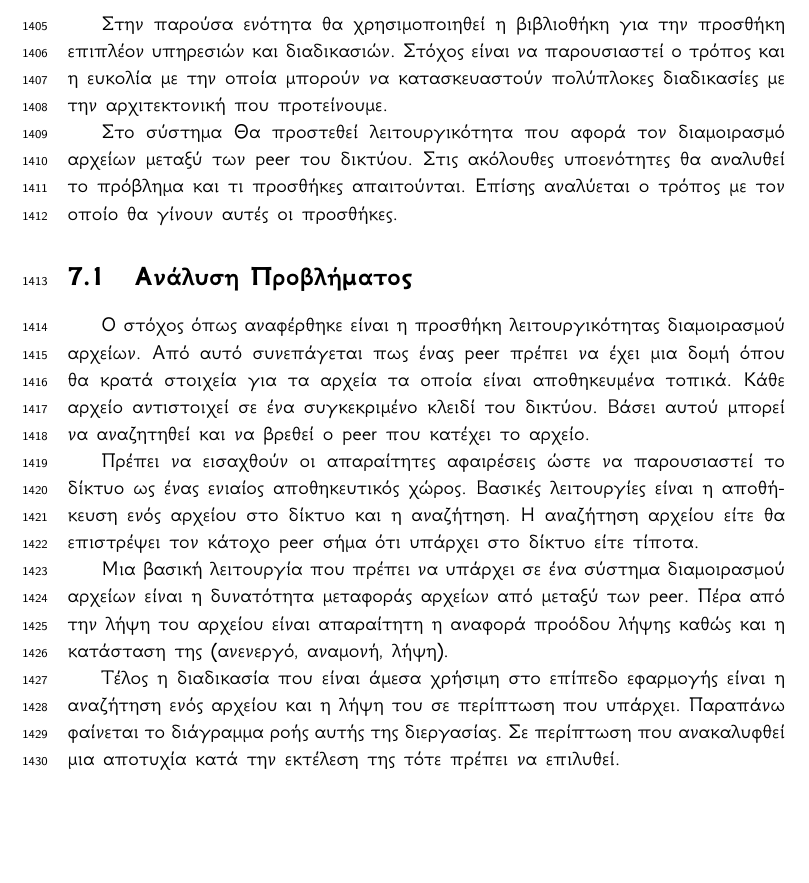
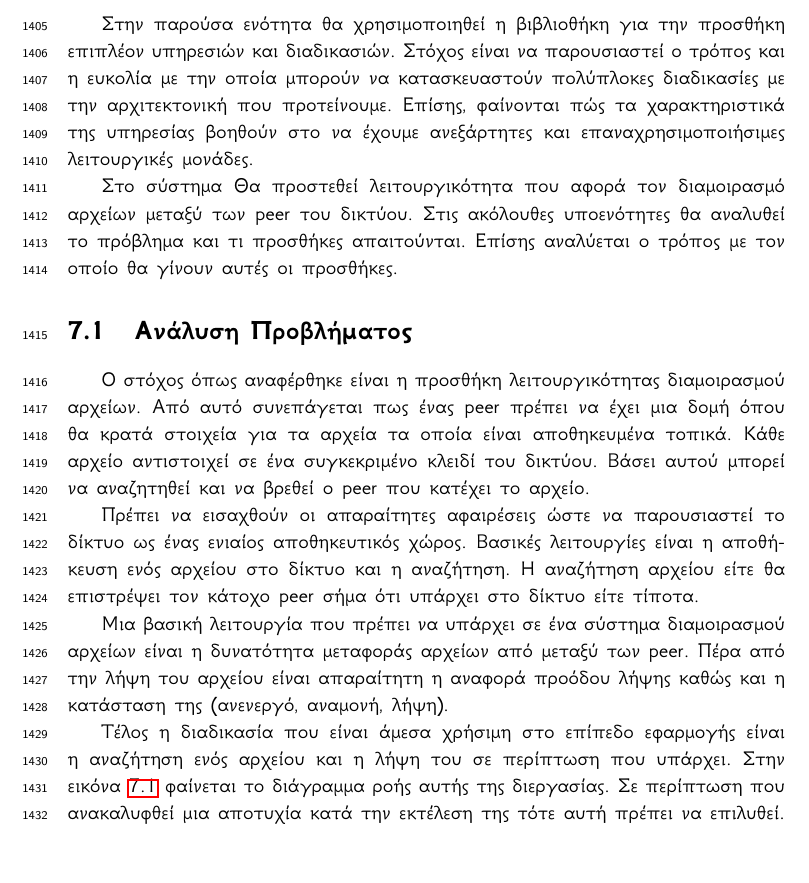
Before and after one commit to Archimidis/Thesis_Document, a LaTeX thesis (Thesis.tex, which reads Chapters/chapter7.tex): part of page 56 of 66, cut so that both start at the same text. Compiled offline with XeLaTeX.

Commit message:
Chapter7: Corrections and text completion

```diff
--- a/Chapters/chapter7.tex
+++ b/Chapters/chapter7.tex
@@ -5,7 +5,9 @@
 προσθήκη επιπλέον υπηρεσιών και διαδικασιών. Στόχος είναι να
 παρουσιαστεί ο τρόπος και η ευκολία με την οποία μπορούν να
 κατασκευαστούν πολύπλοκες διαδικασίες με την αρχιτεκτονική που
-προτείνουμε.
+προτείνουμε. Επίσης, φαίνονται πώς τα χαρακτηριστικά της υπηρεσίας
+βοηθούν στο να έχουμε ανεξάρτητες και επαναχρησιμοποιήσιμες λειτουργικές
+μονάδες.
 
 Στο σύστημα Θα προστεθεί λειτουργικότητα που αφορά τον
 διαμοιρασμό αρχείων μεταξύ των peer του δικτύου. Στις ακόλουθες
@@ -42,9 +44,9 @@
 
 Τέλος η διαδικασία που είναι άμεσα χρήσιμη στο επίπεδο εφαρμογής
 είναι η αναζήτηση ενός αρχείου και η λήψη του σε περίπτωση που υπάρχει.
-Παραπάνω φαίνεται το διάγραμμα ροής αυτής της διεργασίας. Σε περίπτωση
-που ανακαλυφθεί μια αποτυχία κατά την εκτέλεση της τότε πρέπει να
-επιλυθεί.
+Στην εικόνα \ref{fig:Workflow} φαίνεται το διάγραμμα ροής αυτής της
+διεργασίας. Σε περίπτωση που ανακαλυφθεί μια αποτυχία κατά την εκτέλεση
+της τότε αυτή πρέπει να επιλυθεί.
 
 \section{Υλοποίηση}
 
```
